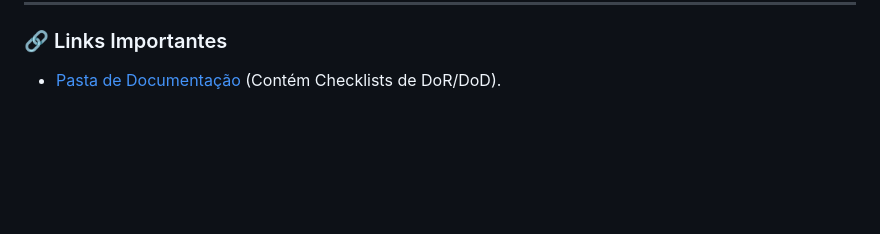
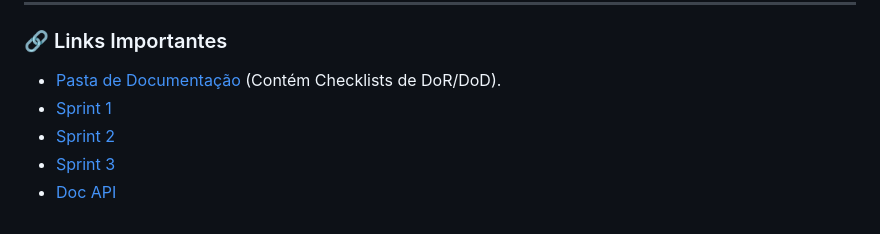
Before and after one commit to TeamStacked/PortalScrum, a Markdown page: README.md, the part around the change. Rendered like a GitHub page; blank space fills up the shorter version.

Commit message:
docs: Add links for Sprint 1, Sprint 2, Sprint 3, and API Doc

```diff
--- a/README.md
+++ b/README.md
@@ -256,3 +256,7 @@ As branches devem ser criadas a partir de uma Issue:
 ### 🔗 Links Importantes
 
 - [Pasta de Documentação](./docs) (Contém Checklists de DoR/DoD).
+- [Sprint 1](./docs/sprint-1/sprint-1.md)
+- [Sprint 2](./docs/sprint-2/sprint-2.md)
+- [Sprint 3](./docs/sprint-3/sprint-3.md)
+- [Doc API](./docs/docApi/documentacaoApi.md)
```
